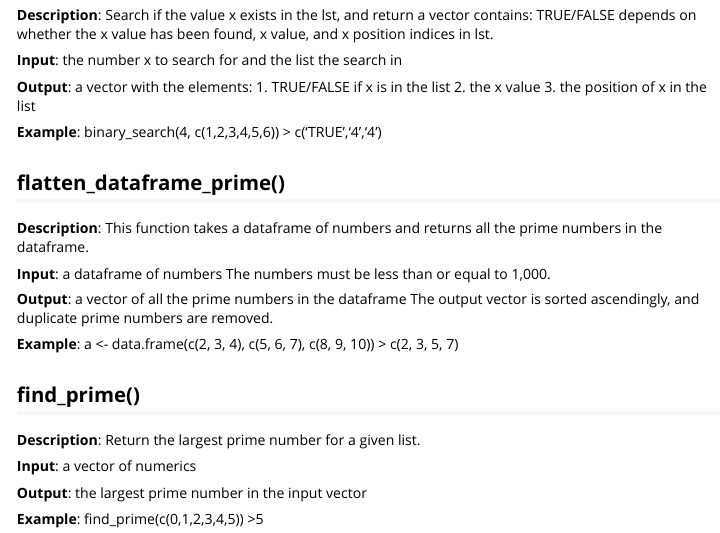
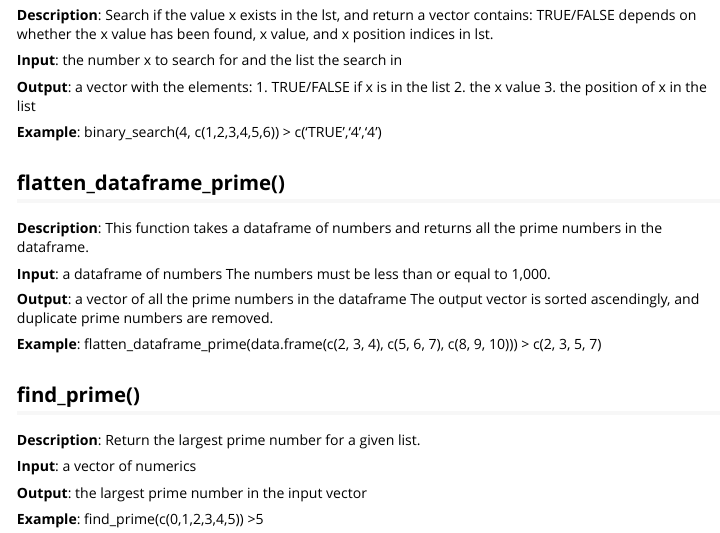
Before and after one commit to fwu03/Software_Testing_R, an R Markdown document (vignettes/mlist-vignette.Rmd): the page in a window 1100 px wide, from 330 px down. Rendered offline with R 4.5, knitr and Pandoc, with nearby package versions.

Commit message:
updated vignette

```diff
--- a/vignettes/mlist-vignette.Rmd
+++ b/vignettes/mlist-vignette.Rmd
@@ -43,7 +43,7 @@ The numbers must be less than or equal to 1,000.
 __Output__: a vector of all the prime numbers in the dataframe
 The output vector is sorted ascendingly, and duplicate prime numbers are removed.
 
-__Example__: a <- data.frame(c(2, 3, 4), c(5, 6, 7), c(8, 9, 10))
+__Example__:  flatten_dataframe_prime(data.frame(c(2, 3, 4), c(5, 6, 7), c(8, 9, 10)))
  > c(2, 3, 5, 7)
 
 ## find_prime()
```
